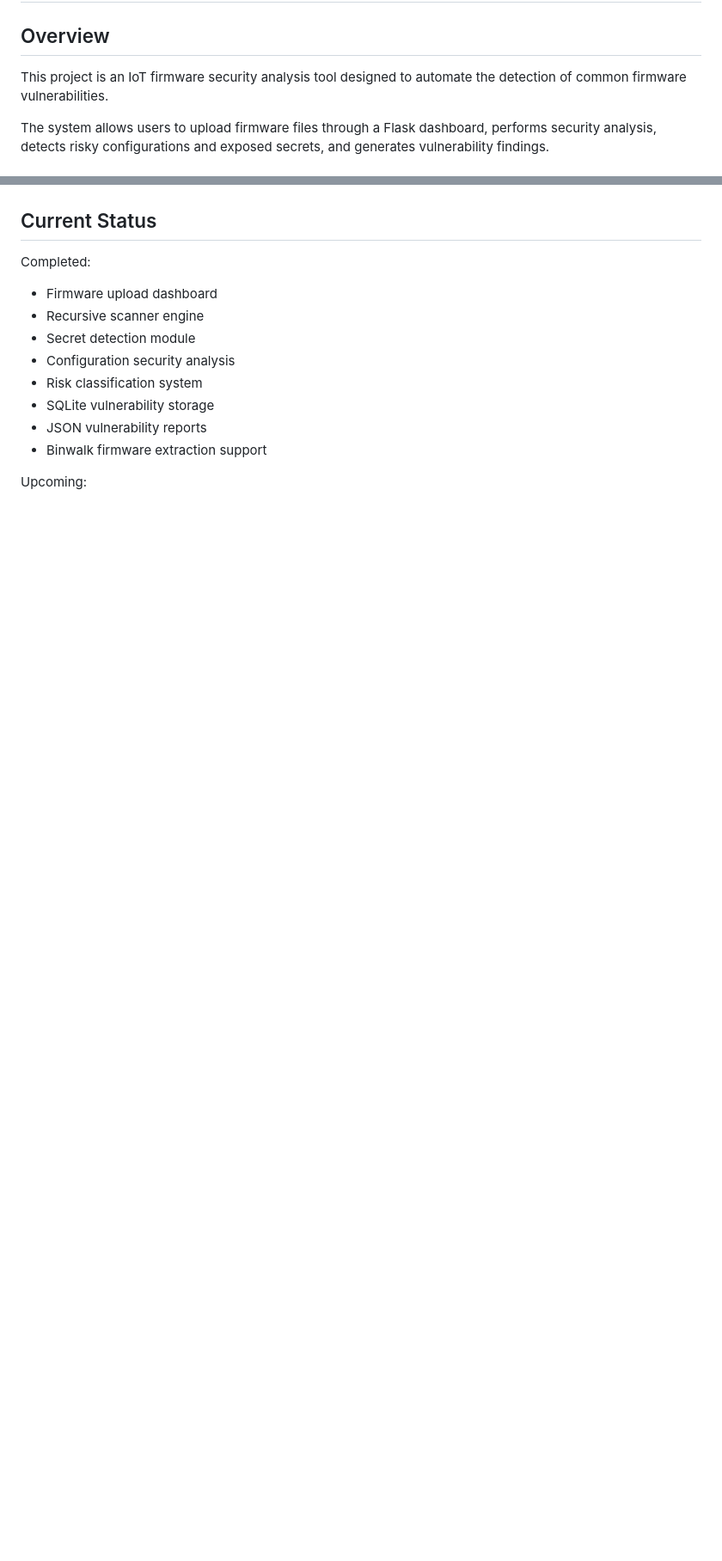
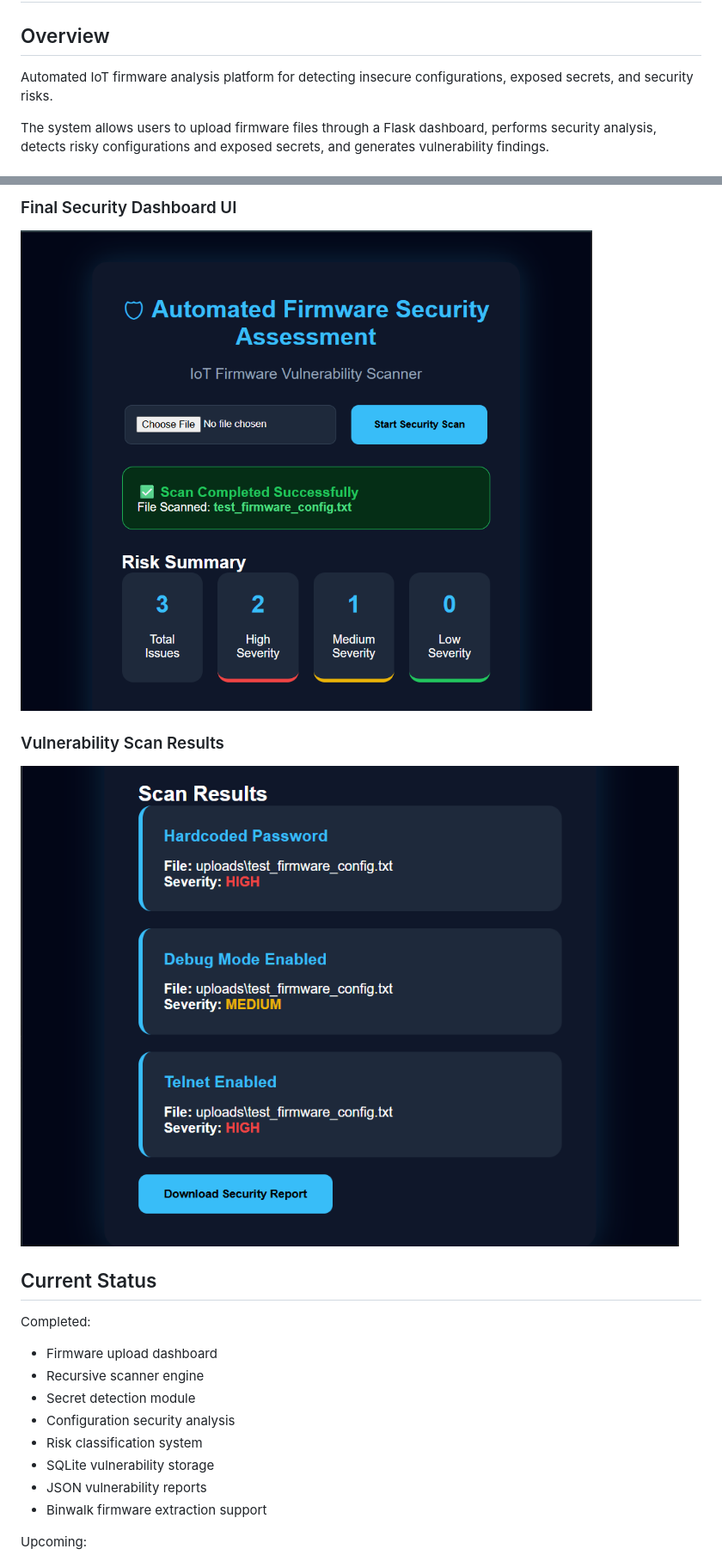
Before and after one commit to smruthinayak2006/Firmware_Security_Assessment, a Markdown page: README.md, 2 parts joined by grey strips. Shown at 86% size. Rendered like a GitHub page; pictures changed too: screenshots/day15_dashboard_ui.png (added), screenshots/day15_scan_results.png (added); blank space fills up the shorter version.

Commit message:
Update README with final dashboard screenshots

```diff
--- a/README.md
+++ b/README.md
@@ -3,7 +3,7 @@
 
 ## Overview
 
-This project is an IoT firmware security analysis tool designed to automate the detection of common firmware vulnerabilities.
+Automated IoT firmware analysis platform for detecting insecure configurations, exposed secrets, and security risks.
 
 The system allows users to upload firmware files through a Flask dashboard, performs security analysis, detects risky configurations and exposed secrets, and generates vulnerability findings.
 
@@ -95,3 +109,11 @@ Calculates:
+### Final Security Dashboard UI
+
+![Dashboard](screenshots/day15_dashboard_ui.png)
+
+
+### Vulnerability Scan Results
+
+![Results](screenshots/day15_scan_results.png)
 
 
 ## Current Status
```
Also changed, not shown: other parts of README.md (+19 -5 lines), 1 other file.
